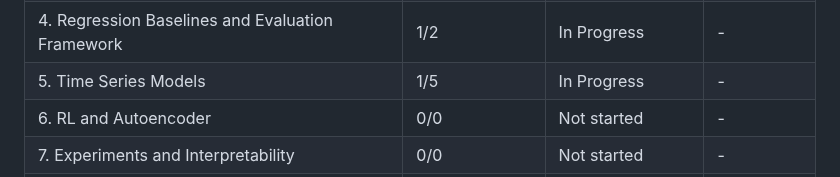
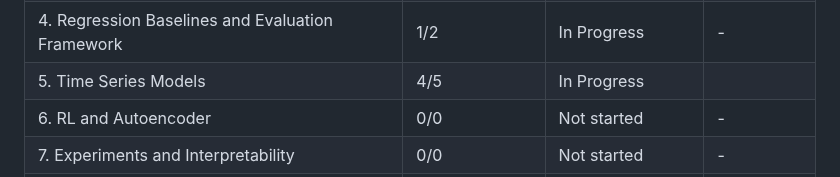
Before and after one commit to Iansabia/DS340-Project, a Markdown page: .planning/ROADMAP.md, the part around the change. GitHub-like rendering.

```diff
--- a/.planning/ROADMAP.md
+++ b/.planning/ROADMAP.md
@@ -182,7 +182,7 @@ Phases 1-4 are strictly sequential (data dependencies). Phases 5 and 6 can be pa
 | 2.1. Trade-Based Data Reconstruction | 1/2 | Executing | - |
 | 3. Feature Engineering | 0/1 | Planning complete | - |
 | 4. Regression Baselines and Evaluation Framework | 1/2 | In Progress | - |
-| 5. Time Series Models | 1/5 | In Progress | - |
+| 5. Time Series Models | 4/5 | In Progress|  |
 | 6. RL and Autoencoder | 0/0 | Not started | - |
 | 7. Experiments and Interpretability | 0/0 | Not started | - |
 | 8. Paper and Presentation | 0/0 | Not started | - |
```
Also changed, not shown: .planning/STATE.md (+14 -10 lines), 1 other file.
